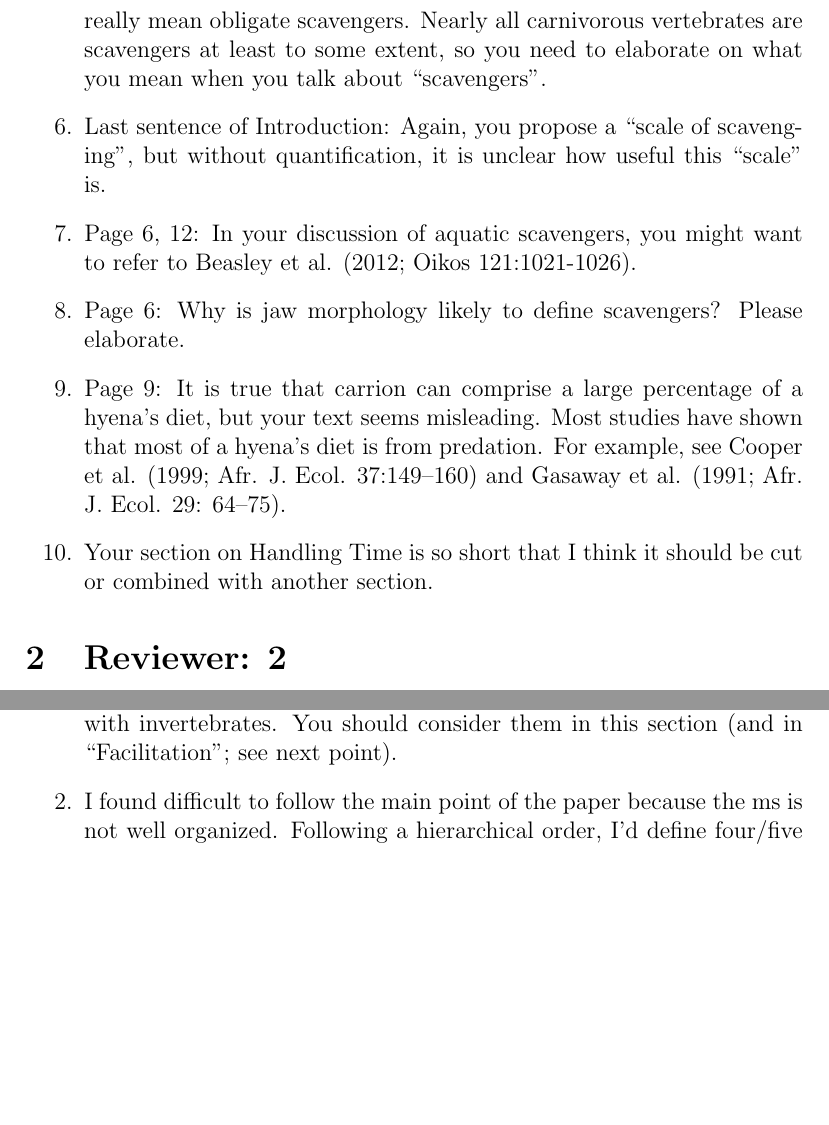
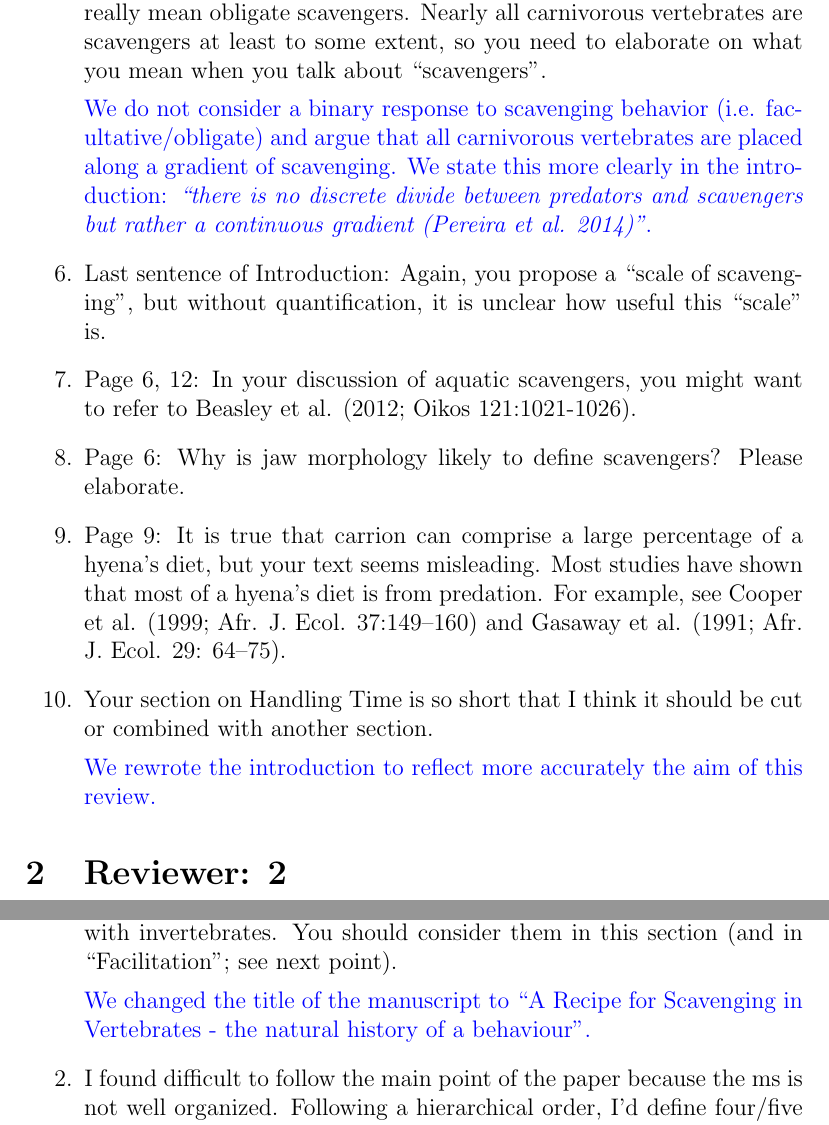
Before and after one commit to kanead/Scavenger-Review, a LaTeX document (response_letter.tex): two parts of pages 2 and 4 of 9 before the commit and two parts of pages 2 and 4 of 10 after it, joined at a grey line, cut so that both start at the same text, the shorter picture padded with empty space. Compiled offline with pdfLaTeX.

Commit message:
Comments on reviewers 1 suggestions

```diff
--- a/response_letter.tex
+++ b/response_letter.tex
@@ -23,5 +18,0 @@ This paper attempts to synthesize literature on traits that enable scavenging be
-\item{I think that early on in the paper you need to define obligate and facultative scavengers and then throughout the paper, specify which you are referring to.  For example, in the first sentence of the Detection section, you talk about ``known scavengers'', but it is unclear if you really mean obligate scavengers.  Nearly all carnivorous vertebrates are scavengers at least to some extent, so you need to elaborate on what you mean when you talk about ``scavengers''.}
-\item{Last sentence of Introduction:  Again, you propose a ``scale of scavenging'', but without quantification, it is unclear how useful this ``scale'' is.}
-\item{Page 6, 12:  In your discussion of aquatic scavengers, you might want to refer to Beasley et al. (2012; Oikos 121:1021-1026).}
-\item{Page 6:  Why is jaw morphology likely to define scavengers?  Please elaborate.}
-\item{Page 9:  It is true that carrion can comprise a large percentage of a hyena's diet, but your text seems misleading.  Most studies have shown that most of a hyena's diet is from predation.  For example, see Cooper et al. (1999; Afr. J. Ecol. 37:149–160) and Gasaway et al. (1991; Afr. J. Ecol. 29: 64–75).}
@@ -28,4 +26,23 @@ This paper attempts to synthesize literature on traits that enable scavenging be
+\item{I think that early on in the paper you need to define obligate and facultative scavengers and then throughout the paper, specify which you are referring to. For example, in the first sentence of the Detection section, you talk about ``known scavengers'', but it is unclear if you really mean obligate scavengers. Nearly all carnivorous vertebrates are scavengers at least to some extent, so you need to elaborate on what you mean when you talk about ``scavengers''.}
+
+%TG: maybe say something along the lines:
+\textcolor{blue}{We do not consider a binary response to scavenging behavior (i.e. facultative/obligate) and argue that all carnivorous vertebrates are placed along a gradient of scavenging. We state this more clearly in the introduction: \textit{``there is no discrete divide between predators and scavengers but rather a continuous gradient (Pereira et al. 2014)''}.}
+
+\item{Last sentence of Introduction: Again, you propose a ``scale of scavenging'', but without quantification, it is unclear how useful this ``scale'' is.}
+
+\item{Page 6, 12: In your discussion of aquatic scavengers, you might want to refer to Beasley et al. (2012; Oikos 121:1021-1026).}
+
+%TG: yep we did that
+
+\item{Page 6: Why is jaw morphology likely to define scavengers?  Please elaborate.}
+
+%TG: something along the lines: "The jaw is the principal tool for food ingestion and it's morphology will determine and the range of possible food items the organism is able to ingest"
+
+\item{Page 9: It is true that carrion can comprise a large percentage of a hyena's diet, but your text seems misleading. Most studies have shown that most of a hyena's diet is from predation. For example, see Cooper et al. (1999; Afr. J. Ecol. 37:149–160) and Gasaway et al. (1991; Afr. J. Ecol. 29: 64–75).}
 \item{Your section on Handling Time is so short that I think it should be cut or combined with another section.}
+
+\textcolor{blue}{We rewrote the introduction to reflect more accurately the aim of this review.}
+
 \end{enumerate}
 
 \section{Reviewer: 2}
@@ -48,6 +65,9 @@ This is a well-written, enjoyable manuscript that assesses the functional traits
 \begin{enumerate}
 \item{Invertebrates are ignored completely throughout the ms. Please specify in the Introduction that this review focuses on vertebrate scavengers. In this line, I recommend to include ``in vertebrates'' at the end of the title to be more specific. Also, in the ``Competition'' section you mention competition with vertebrates and micro-organisms, but not with invertebrates. You should consider them in this section (and in ``Facilitation''; see next point).}
 
+\textcolor{blue}{We changed the title of the manuscript to ``A Recipe for Scavenging in Vertebrates - the natural history of a behaviour''.}
+%TG: Also maybe mention invertebrates in the competition part of the manuscript. + For a response to the reviewer, here is probably a good point for stating clearly that we wanted this manuscript to be focusing more on vertebrates because of the palaeo aspect. Both micro-organisms and invertebrates (I guess mainly arthropods) are unlikely to display preserved morphological clues for suggesting a scavenging behaviour because of their poor preservation anyway.
+
 \item{I found difficult to follow the main point of the paper because the ms is not well organized. Following a hierarchical order, I'd define four/five main sections: ``Introduction'', ``The Challenges of Scavenging'' (this could be a subsection within the previous section), ``Encounter Rate'' (with four different subsections: ``Metabolism'', ``Locomotion'', ``Sensory Detection'' and ``Carcass Availability''), ``Handling Time'' (which would include ``Food Processing'') and ``Conclusion''. \\
 
 Moreover, ``Competition'' and ``Facilitation'' (I strongly encourage you to consider not only competitive, but also facilitative processes, which are mostly neglected in your review) should be treated as transversal factors that can modulate each of the abovementioned parameters. Thus, I'd include them in a different section, or mention the competitive and facilitative processes related to each parameter within each subsection. Fig. 1 should be re-organized accordingly.}
```
Also changed, not shown: response_letter.tex (20 more changed lines).
